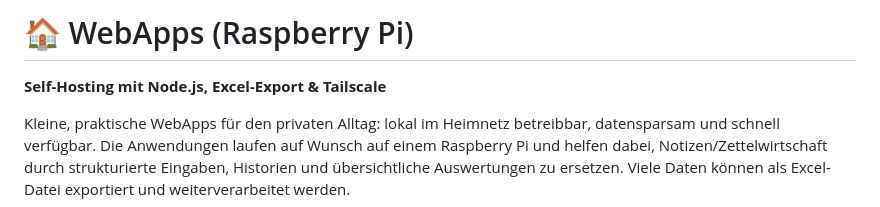
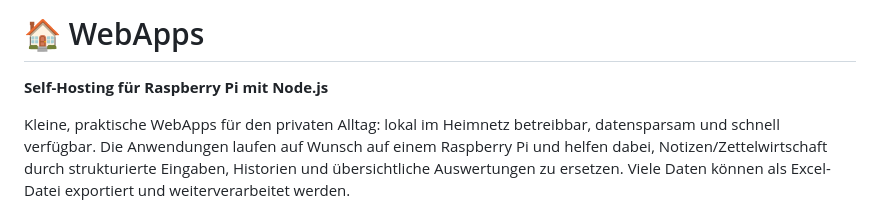
Before and after one commit to Andiweli/WebApps, a Markdown page: README.md, the part around the change. Rendered like a GitHub page.

Commit message:
README.md aktualisieren

```diff
--- a/README.md
+++ b/README.md
@@ -1,5 +1,5 @@
-# 🏠 WebApps (Raspberry Pi)
-**Self-Hosting mit Node.js, Excel-Export & Tailscale**
+# 🏠 WebApps
+**Self-Hosting für Raspberry Pi mit Node.js**
 
 Kleine, praktische WebApps für den privaten Alltag: lokal im Heimnetz betreibbar, datensparsam und schnell verfügbar.
 Die Anwendungen laufen auf Wunsch auf einem Raspberry Pi und helfen dabei, Notizen/Zettelwirtschaft durch strukturierte Eingaben,
```
